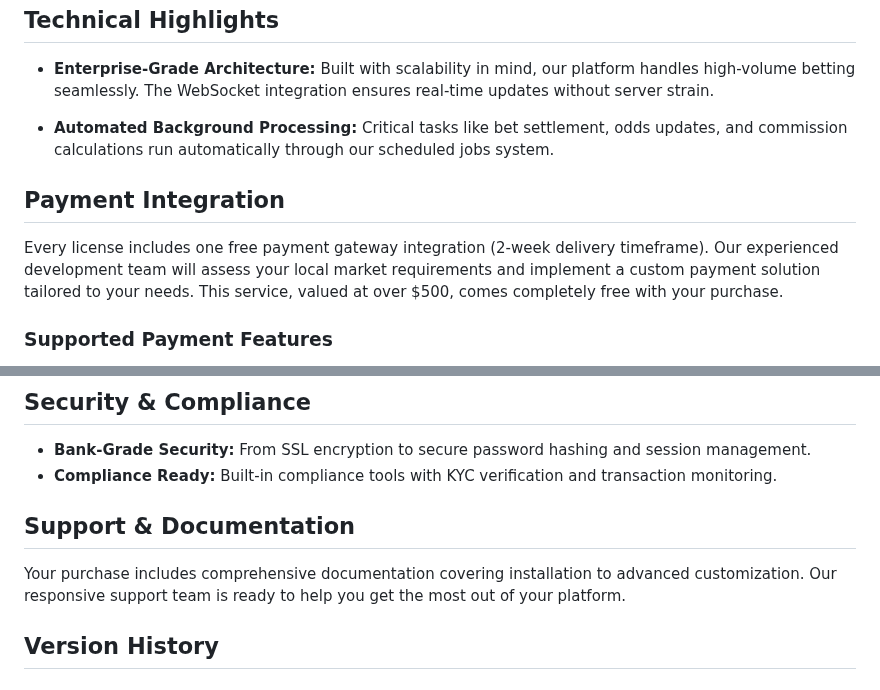
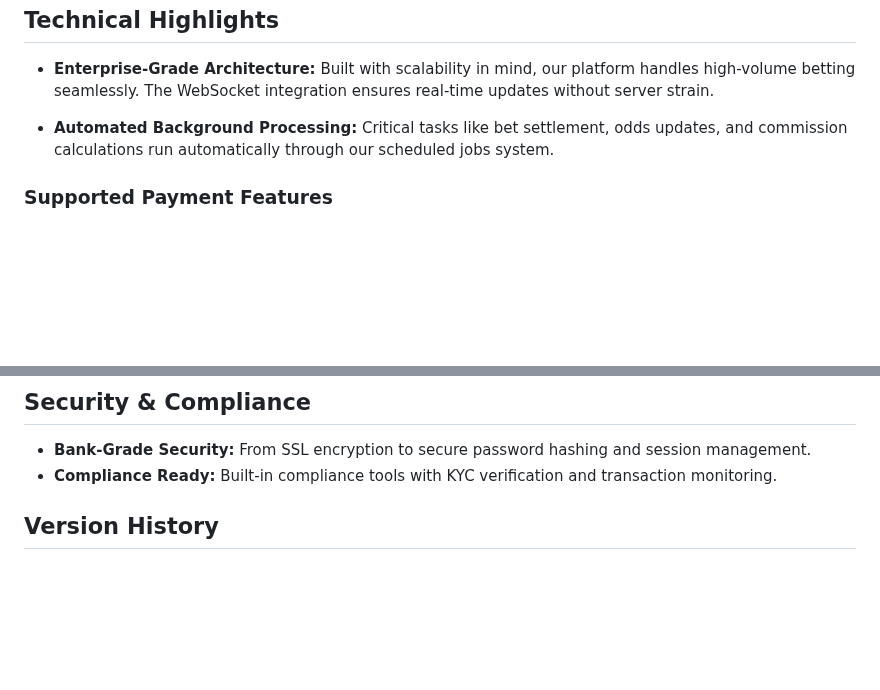
Before and after one commit to scriptoshi/betriver, a Markdown page: README.md, 2 parts joined by grey strips. Drawn GitHub-style; blank space fills up the shorter version.

Commit message:
Remove reference to obsolete purchase licence

```diff
--- a/README.md
+++ b/README.md
@@ -92,10 +92,6 @@ Password: *Codex123#
 
 -   **Automated Background Processing:** Critical tasks like bet settlement, odds updates, and commission calculations run automatically through our scheduled jobs system.
 
-## Payment Integration
-
-Every license includes one free payment gateway integration (2-week delivery timeframe). Our experienced development team will assess your local market requirements and implement a custom payment solution tailored to your needs. This service, valued at over $500, comes completely free with your purchase.
-
 ### Supported Payment Features
 
 -   **Smart Deposit Processing:** Automatic payment detection and account crediting for most payment methods.
@@ -116,10 +112,6 @@ Every license includes one free payment gateway integration (2-week delivery tim
 
 -   **Bank-Grade Security:** From SSL encryption to secure password hashing and session management.
 -   **Compliance Ready:** Built-in compliance tools with KYC verification and transaction monitoring.
-
-## Support & Documentation
-
-Your purchase includes comprehensive documentation covering installation to advanced customization. Our responsive support team is ready to help you get the most out of your platform.
 
 ## Version History
 
```
